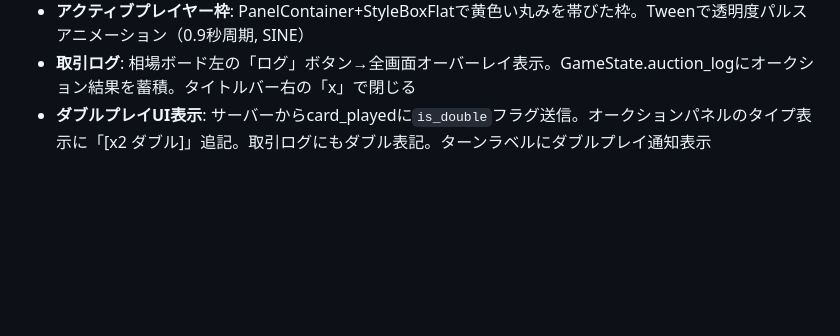
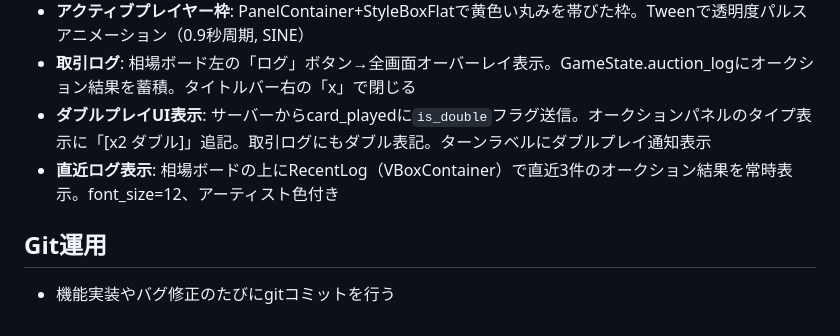
Before and after one commit to elefolo4565/modern-art, a Markdown page: CLAUDE.md, the part around the change. Drawn GitHub-style; blank space fills up the shorter version.

Commit message:
Add git workflow note and recent log feature memo to CLAUDE.md
Co-Authored-By: Claude Opus 4.6 <noreply@anthropic.com>

```diff
--- a/CLAUDE.md
+++ b/CLAUDE.md
@@ -66,3 +66,7 @@ cd server && python main.py --port 8080
 - **アクティブプレイヤー枠**: PanelContainer+StyleBoxFlatで黄色い丸みを帯びた枠。Tweenで透明度パルスアニメーション（0.9秒周期, SINE）
 - **取引ログ**: 相場ボード左の「ログ」ボタン→全画面オーバーレイ表示。GameState.auction_logにオークション結果を蓄積。タイトルバー右の「x」で閉じる
 - **ダブルプレイUI表示**: サーバーからcard_playedに`is_double`フラグ送信。オークションパネルのタイプ表示に「[x2 ダブル]」追記。取引ログにもダブル表記。ターンラベルにダブルプレイ通知表示
+- **直近ログ表示**: 相場ボードの上にRecentLog（VBoxContainer）で直近3件のオークション結果を常時表示。font_size=12、アーティスト色付き
+
+## Git運用
+- 機能実装やバグ修正のたびにgitコミットを行う
```
